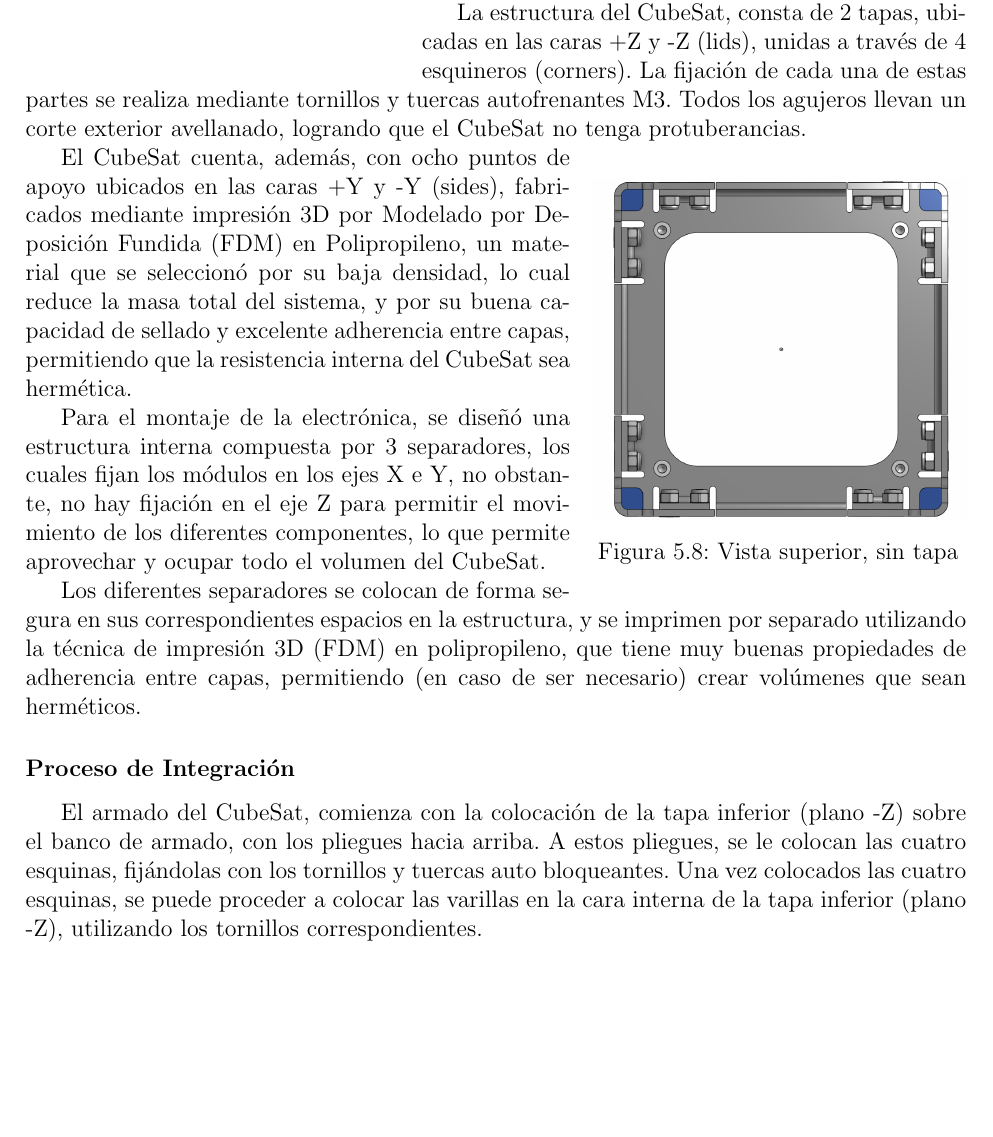
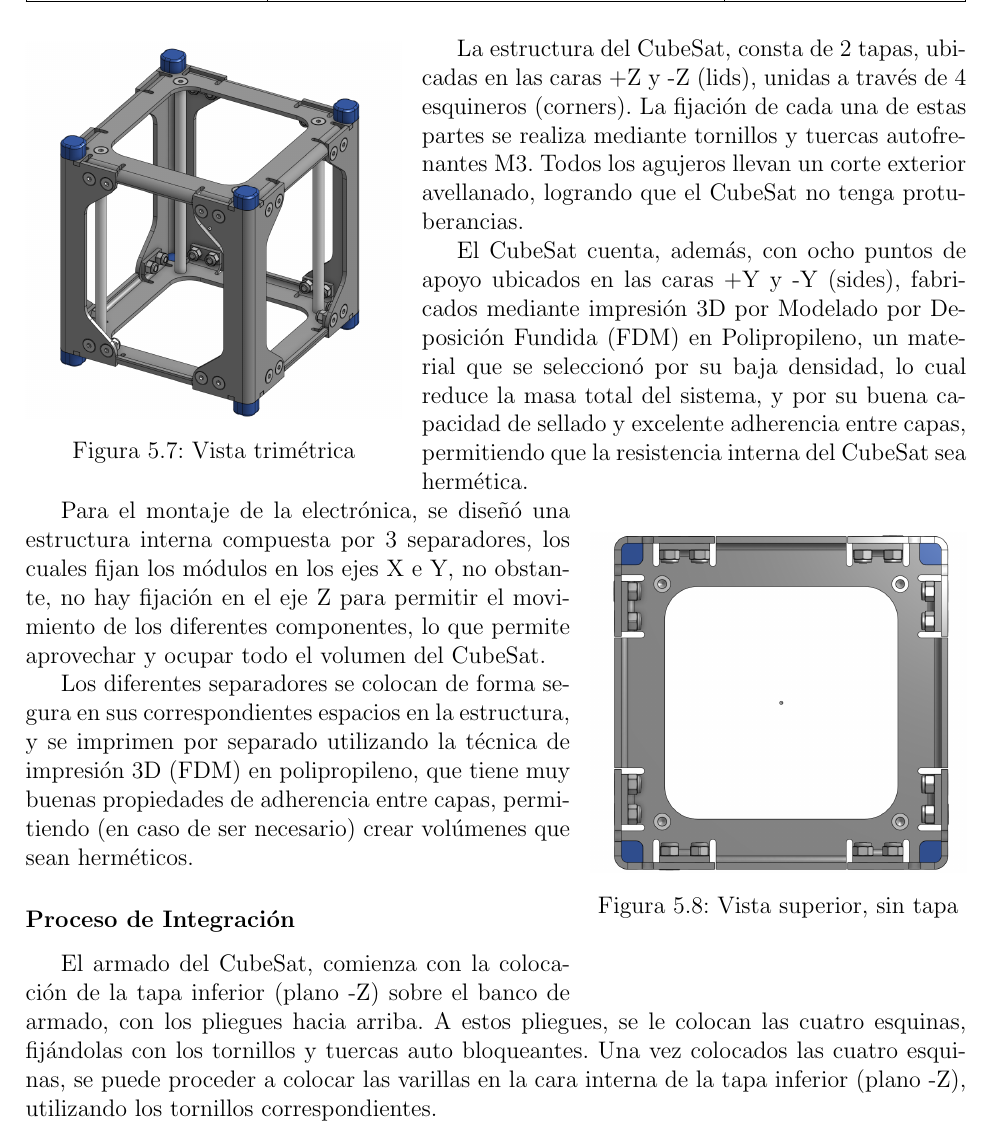
Before and after one commit to CubeSat-UTN/Docs, a LaTeX thesis (PDR/main.tex, which reads PDR/chapter/5-mision.tex): part of page 23 of 50, cut so that both start at the same text, the shorter picture padded with empty space. Compiled offline with pdfLaTeX.

Commit message:
Arregla wrapfigs estructura

```diff
--- a/PDR/chapter/5-mision.tex
+++ b/PDR/chapter/5-mision.tex
@@ -487,7 +487,7 @@ durante el proceso de ingeniera del CubeSat.
 
     \subsubsection{Descripción General}
 
-      \begin{wrapfigure}{l}{0.4\textwidth}
+      \begin{wrapfigure}{L}{0.4\textwidth}
         \centering
         \includegraphics[width=0.4\textwidth]{image/structure/partes.png}
         \caption{Vista trimétrica}
@@ -508,7 +508,7 @@ durante el proceso de ingeniera del CubeSat.
       tuercas autofrenantes M3. Todos los agujeros llevan un corte exterior avellanado, logrando que el
       CubeSat no tenga protuberancias.
 
-      \begin{wrapfigure}{r}{0.4\textwidth}
+      \begin{wrapfigure}{R}{0.4\textwidth}
         \centering
         \includegraphics[width=0.4\textwidth]{image/structure/superior.png}
         \caption{Vista superior, sin tapa}
```
